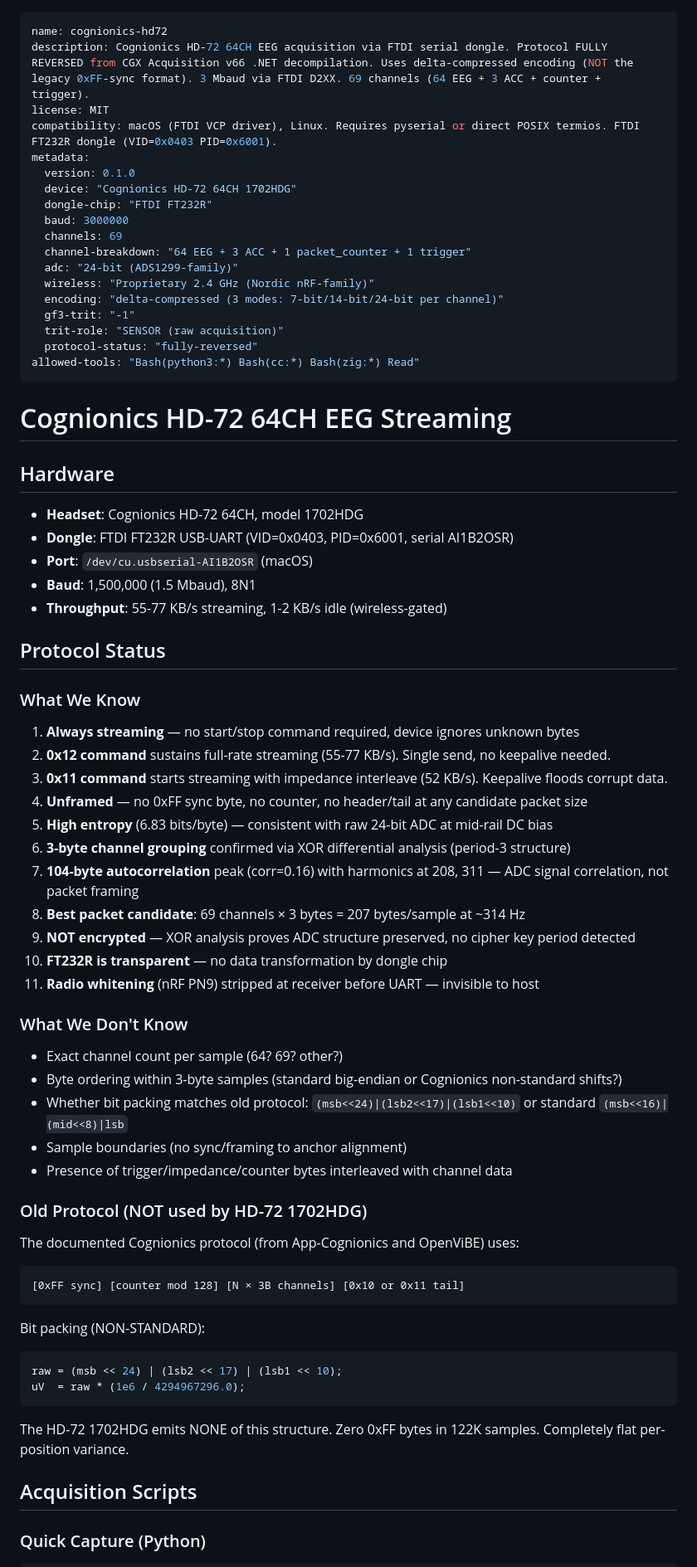
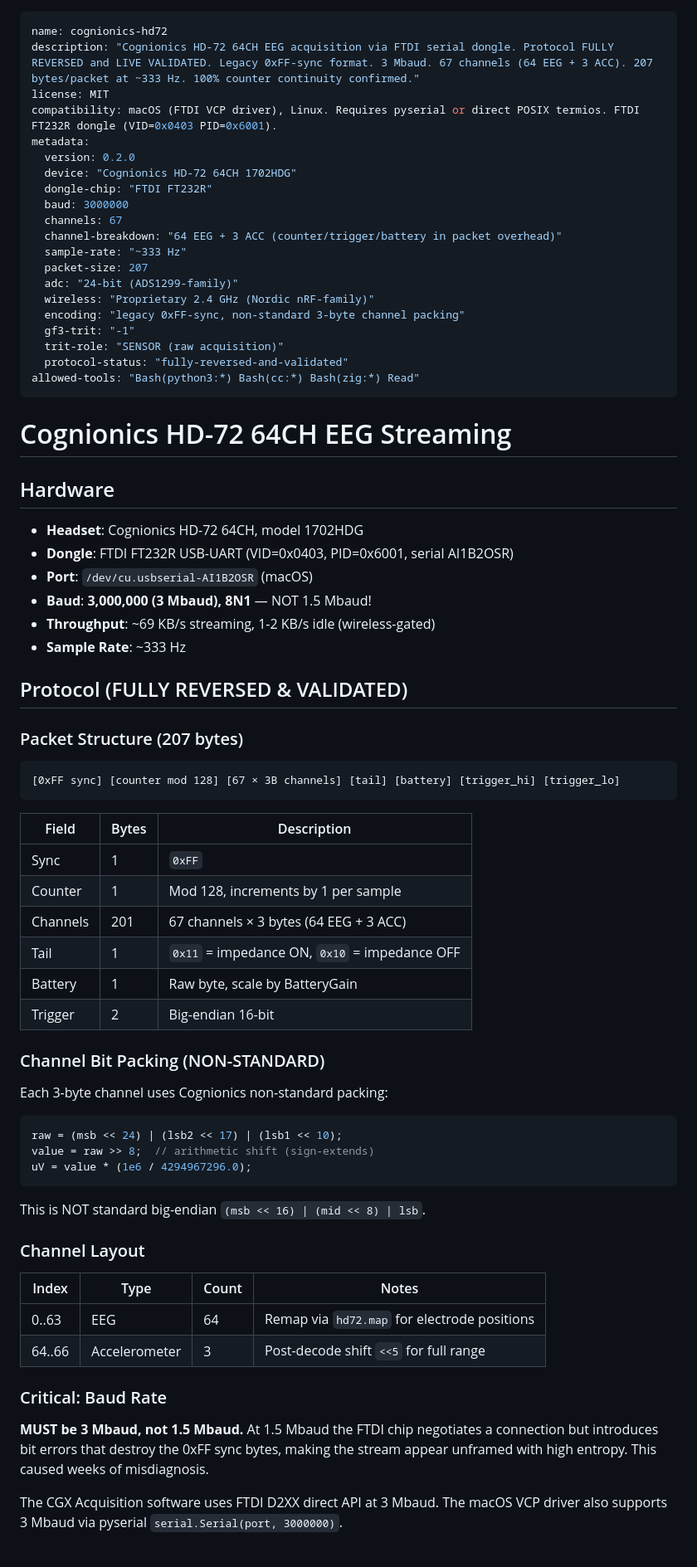
Before and after one commit to bmorphism/boxxy, a Markdown page: skills/cognionics-hd72/SKILL.md, the part around one of its changes. Shown at 83% size. Rendered like a GitHub page.

````diff
--- a/skills/cognionics-hd72/SKILL.md
+++ b/skills/cognionics-hd72/SKILL.md
@@ -1,21 +1,23 @@
 ---
 name: cognionics-hd72
-description: Cognionics HD-72 64CH EEG acquisition via FTDI serial dongle. Protocol FULLY REVERSED from CGX Acquisition v66 .NET decompilation. Uses delta-compressed encoding (NOT the legacy 0xFF-sync format). 3 Mbaud via FTDI D2XX. 69 channels (64 EEG + 3 ACC + counter + trigger).
+description: "Cognionics HD-72 64CH EEG acquisition via FTDI serial dongle. Protocol FULLY REVERSED and LIVE VALIDATED. Legacy 0xFF-sync format. 3 Mbaud. 67 channels (64 EEG + 3 ACC). 207 bytes/packet at ~333 Hz. 100% counter continuity confirmed."
 license: MIT
 compatibility: macOS (FTDI VCP driver), Linux. Requires pyserial or direct POSIX termios. FTDI FT232R dongle (VID=0x0403 PID=0x6001).
 metadata:
-  version: 0.1.0
+  version: 0.2.0
   device: "Cognionics HD-72 64CH 1702HDG"
   dongle-chip: "FTDI FT232R"
   baud: 3000000
-  channels: 69
-  channel-breakdown: "64 EEG + 3 ACC + 1 packet_counter + 1 trigger"
+  channels: 67
+  channel-breakdown: "64 EEG + 3 ACC (counter/trigger/battery in packet overhead)"
+  sample-rate: "~333 Hz"
+  packet-size: 207
   adc: "24-bit (ADS1299-family)"
   wireless: "Proprietary 2.4 GHz (Nordic nRF-family)"
-  encoding: "delta-compressed (3 modes: 7-bit/14-bit/24-bit per channel)"
+  encoding: "legacy 0xFF-sync, non-standard 3-byte channel packing"
   gf3-trit: "-1"
   trit-role: "SENSOR (raw acquisition)"
-  protocol-status: "fully-reversed"
+  protocol-status: "fully-reversed-and-validated"
 allowed-tools: "Bash(python3:*) Bash(cc:*) Bash(zig:*) Read"
 ---
 
@@ -26,48 +28,52 @@ allowed-tools: "Bash(python3:*) Bash(cc:*) Bash(zig:*) Read"
 - **Headset**: Cognionics HD-72 64CH, model 1702HDG
 - **Dongle**: FTDI FT232R USB-UART (VID=0x0403, PID=0x6001, serial AI1B2OSR)
 - **Port**: `/dev/cu.usbserial-AI1B2OSR` (macOS)
-- **Baud**: 1,500,000 (1.5 Mbaud), 8N1
-- **Throughput**: 55-77 KB/s streaming, 1-2 KB/s idle (wireless-gated)
+- **Baud**: **3,000,000 (3 Mbaud), 8N1** — NOT 1.5 Mbaud!
+- **Throughput**: ~69 KB/s streaming, 1-2 KB/s idle (wireless-gated)
+- **Sample Rate**: ~333 Hz
 
-## Protocol Status
+## Protocol (FULLY REVERSED & VALIDATED)
 
-### What We Know
+### Packet Structure (207 bytes)
 
-1. **Always streaming** — no start/stop command required, device ignores unknown bytes
-2. **0x12 command** sustains full-rate streaming (55-77 KB/s). Single send, no keepalive needed.
-3. **0x11 command** starts streaming with impedance interleave (52 KB/s). Keepalive floods corrupt data.
-4. **Unframed** — no 0xFF sync byte, no counter, no header/tail at any candidate packet size
-5. **High entropy** (6.83 bits/byte) — consistent with raw 24-bit ADC at mid-rail DC bias
-6. **3-byte channel grouping** confirmed via XOR differential analysis (period-3 structure)
-7. **104-byte autocorrelation** peak (corr=0.16) with harmonics at 208, 311 — ADC signal correlation, not packet framing
-8. **Best packet candidate**: 69 channels × 3 bytes = 207 bytes/sample at ~314 Hz
-9. **NOT encrypted** — XOR analysis proves ADC structure preserved, no cipher key period detected
-10. **FT232R is transparent** — no data transformation by dongle chip
-11. **Radio whitening** (nRF PN9) stripped at receiver before UART — invisible to host
-
-### What We Don't Know
-
-- Exact channel count per sample (64? 69? other?)
-- Byte ordering within 3-byte samples (standard big-endian or Cognionics non-standard shifts?)
-- Whether bit packing matches old protocol: `(msb<<24)|(lsb2<<17)|(lsb1<<10)` or standard `(msb<<16)|(mid<<8)|lsb`
-- Sample boundaries (no sync/framing to anchor alignment)
-- Presence of trigger/impedance/counter bytes interleaved with channel data
-
-### Old Protocol (NOT used by HD-72 1702HDG)
-
-The documented Cognionics protocol (from App-Cognionics and OpenViBE) uses:
 ```
-[0xFF sync] [counter mod 128] [N × 3B channels] [0x10 or 0x11 tail]
+[0xFF sync] [counter mod 128] [67 × 3B channels] [tail] [battery] [trigger_hi] [trigger_lo]
 ```
 
-Bit packing (NON-STANDARD):
+| Field    | Bytes | Description |
+|----------|-------|-------------|
+| Sync     | 1     | `0xFF` |
+| Counter  | 1     | Mod 128, increments by 1 per sample |
+| Channels | 201   | 67 channels × 3 bytes (64 EEG + 3 ACC) |
+| Tail     | 1     | `0x11` = impedance ON, `0x10` = impedance OFF |
+| Battery  | 1     | Raw byte, scale by BatteryGain |
+| Trigger  | 2     | Big-endian 16-bit |
+
+### Channel Bit Packing (NON-STANDARD)
+
+Each 3-byte channel uses Cognionics non-standard packing:
+
 ```c
 raw = (msb << 24) | (lsb2 << 17) | (lsb1 << 10);
-uV  = raw * (1e6 / 4294967296.0);
+value = raw >> 8;  // arithmetic shift (sign-extends)
+uV = value * (1e6 / 4294967296.0);
 ```
 
-The HD-72 1702HDG emits NONE of this structure. Zero 0xFF bytes in 122K samples. Completely flat per-position variance.
+This is NOT standard big-endian `(msb << 16) | (mid << 8) | lsb`.
 
-## Acquisition Scripts
+### Channel Layout
 
-### Quick Capture (Python)
+| Index  | Type         | Count | Notes |
+|--------|--------------|-------|-------|
+| 0..63  | EEG          | 64    | Remap via `hd72.map` for electrode positions |
+| 64..66 | Accelerometer| 3     | Post-decode shift `<<5` for full range |
+
+### Critical: Baud Rate
+
+**MUST be 3 Mbaud, not 1.5 Mbaud.** At 1.5 Mbaud the FTDI chip negotiates a connection
+but introduces bit errors that destroy the 0xFF sync bytes, making the stream appear
+unframed with high entropy. This caused weeks of misdiagnosis.
+
+The CGX Acquisition software uses FTDI D2XX direct API at 3 Mbaud. The macOS VCP driver
+also supports 3 Mbaud via pyserial `serial.Serial(port, 3000000)`.
+
````
Also changed, not shown: other parts of skills/cognionics-hd72/SKILL.md (+37 -34 lines).
